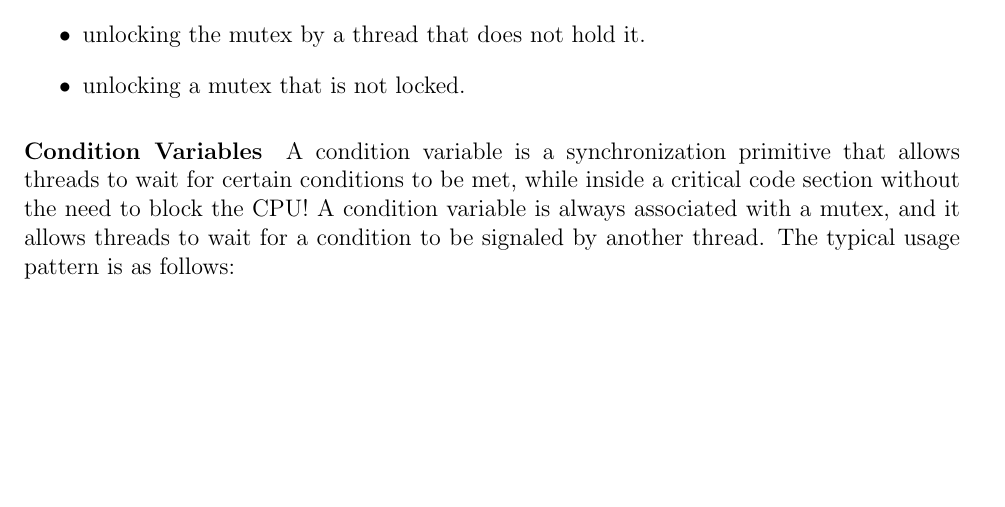
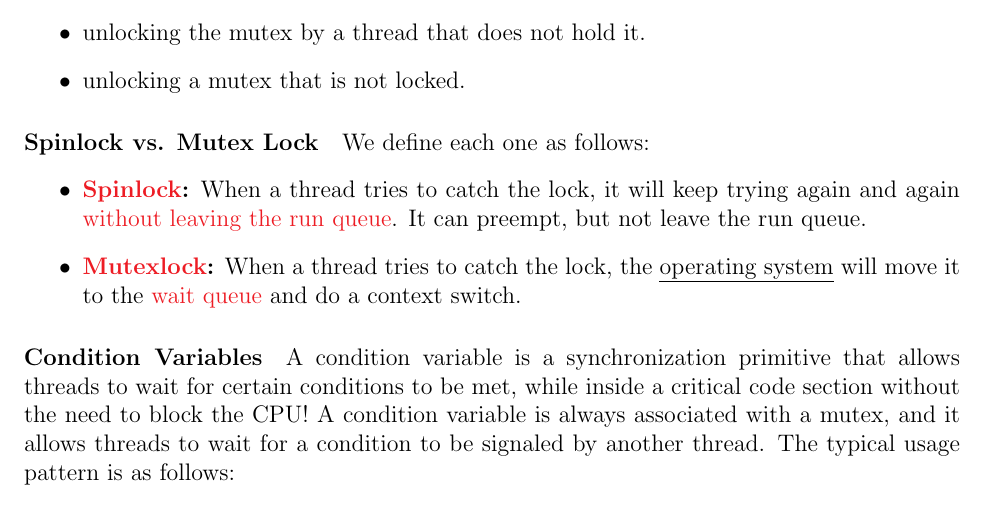
Before and after one commit to Course-Summaries/OS-Summary-PDF, a LaTeX thesis (Course Summary/course material.tex): part of page 39 of 88, cut so that both start at the same text, the shorter picture padded with empty space. Compiled offline with pdfLaTeX.

Commit message:
Updated spinlock vs mutexlock

```diff
--- a/Course Summary/course material.tex
+++ b/Course Summary/course material.tex
@@ -1514,6 +1514,12 @@ Unlike spinning which can be done by the user, going to sleeping is done by a re
   \item unlocking a mutex that is not locked.
 \end{itemize}
 
+
+\paragraph{Spinlock vs. Mutex Lock} We define each one as follows:
+\begin{itemize}
+  \item \textbf{\red{Spinlock}:} When a thread tries to catch the lock, it will keep trying again and again \red{without leaving the run queue}. It can preempt, but not leave the run queue.
+  \item \textbf{\red{Mutexlock}:} When a thread tries to catch the lock, the \ul{operating system} will move it to the \red{wait queue} and do a context switch.
+\end{itemize}
 
 
 \paragraph{Condition Variables} A condition variable is a synchronization primitive that allows threads to wait for certain conditions to be met, while inside a critical code section without the need to block the CPU!
```
Also changed, not shown: 1 other file.
